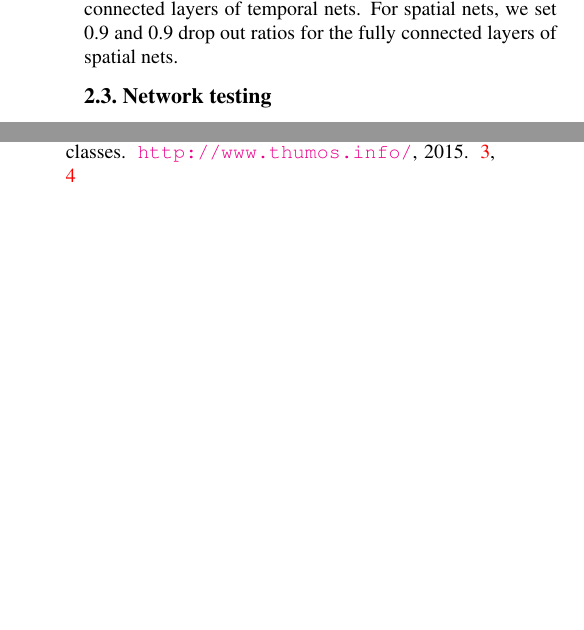
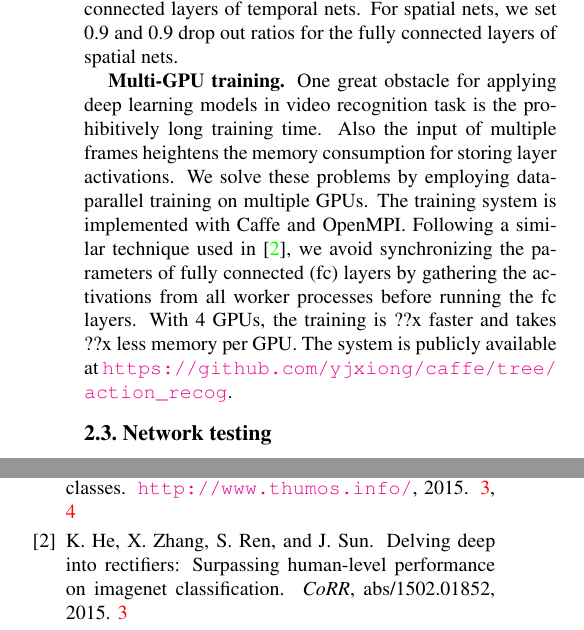
Before and after one commit to wanglimin/Action-Recognition-Report, a LaTeX paper (deep cnn.tex, which reads deep.bib): two parts of the columns of page 3 of 4, joined at a grey line, cut so that both start at the same text, the shorter picture padded with empty space. Compiled offline with pdfLaTeX.

Commit message:
add multi-gpu training paragraph

```diff
--- a/deep cnn.tex
+++ b/deep cnn.tex
@@ -91,6 +91,9 @@ In total, the learning rate is decreased 3 times. At the same time, we notice th
 
 \textbf{High Dropout Ratio.} Similar to the original two-stream ConvNets \cite{SimonyanZ14}, we also set high drop out ratio for the fully connected layers in the very deep two-stream ConvNets. In particular, we set 0.9 and 0.8 drop out ratios for the fully connected layers of temporal nets. For spatial nets, we set 0.9 and 0.9 drop out ratios for the fully connected layers of spatial nets.
 
+%Multi-GPU training
+\textbf{Multi-GPU training.}  One great obstacle for applying deep learning models in video recognition task is the prohibitively long training time. Also the input of multiple frames heightens the memory consumption for storing layer activations. We solve these problems by employing data-parallel training on multiple GPUs. The training system is implemented with Caffe and OpenMPI. Following a similar technique used in \cite{HeArxiv2015}, we avoid synchronizing the parameters of fully connected (fc) layers by gathering the activations from all worker processes before running the fc layers. With 4 GPUs, the training is ??x faster and takes ??x less memory per GPU. The system is publicly available at \url{https://github.com/yjxiong/caffe/tree/action_recog}.
+
 \begin{table*}
 \begin{center}
 \resizebox{1\textwidth}{!}{
--- a/deep.bib
+++ b/deep.bib
@@ -335,0 +341,6 @@
+	Jian Sun},
+	title     = {Delving Deep into Rectifiers: Surpassing Human-Level Performance on
+	ImageNet Classification},
+	journal   = {CoRR},
+	volume    = {abs/1502.01852},
+	year      = {2015},
```
Also changed, not shown: deep.bib (10 more changed lines), 1 other file.
